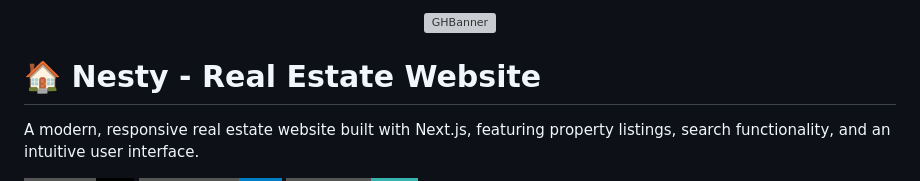
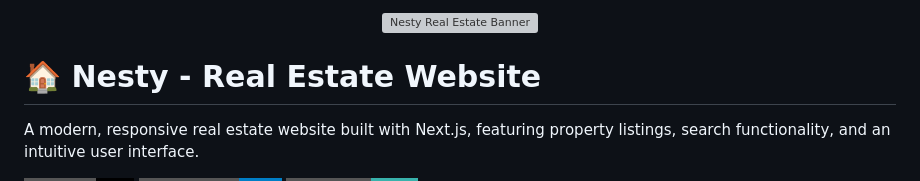
Before and after one commit to Hatimlk/nesty-website, a Markdown page: README.md, the part around the change. Rendered like a GitHub page; badges without logos; grey boxes are pictures that could not be loaded.

Commit message:
Update banner image in README.md

```diff
--- a/README.md
+++ b/README.md
@@ -1,5 +1,5 @@
 <div align="center">
-<img width="1200" height="475" alt="GHBanner" src="https://github.com/user-attachments/assets/0aa67016-6eaf-458a-adb2-6e31a0763ed6" />
+<img width="1200" height="475" alt="Nesty Real Estate Banner" src="https://github.com/user-attachments/assets/0aa67016-6eaf-458a-adb2-6e31a0763ed6" />
 </div>
 
 # 🏠 Nesty - Real Estate Website
```
